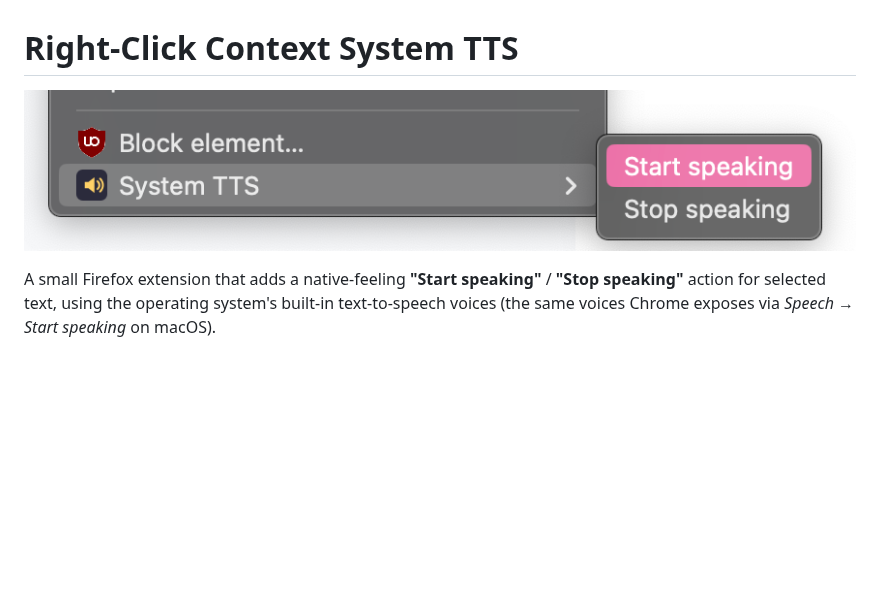
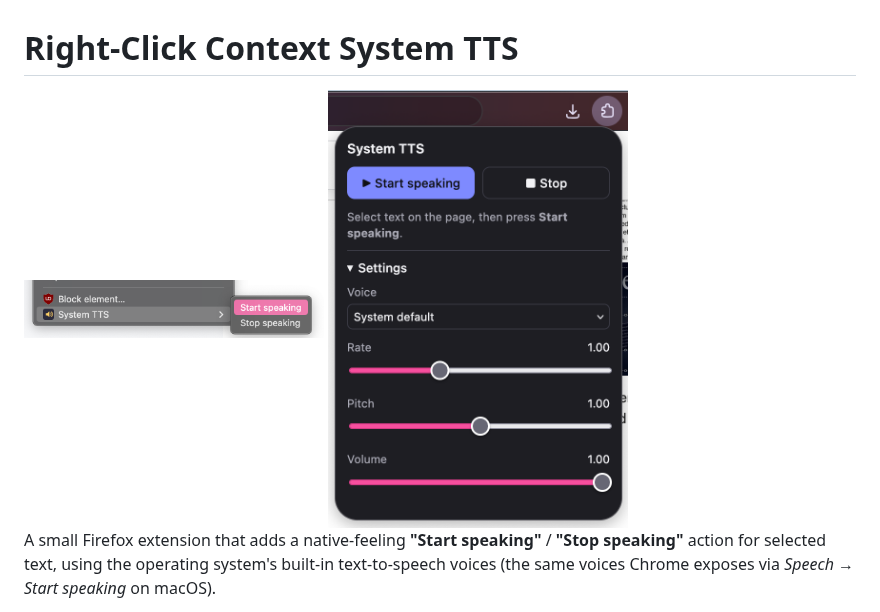
Before and after one commit to jakedowns/firefox-extension-basic-system-tts, a Markdown page: README.md, the part around the change. Drawn GitHub-style; pictures changed too: screenshot2.png (added); blank space fills up the shorter version.

Commit message:
update readme screenshots

```diff
--- a/README.md
+++ b/README.md
@@ -1,6 +1,7 @@
 # Right-Click Context System TTS
 
-![Screenshot](./screenshot.png)
+<img src="./screenshot.png" width="300" alt="Screenshot" />
+<img src="./screenshot2.png" width="300" alt="Screenshot2" />
 
 A small Firefox extension that adds a native-feeling **"Start speaking"** /
 **"Stop speaking"** action for selected text, using the operating system's
```
